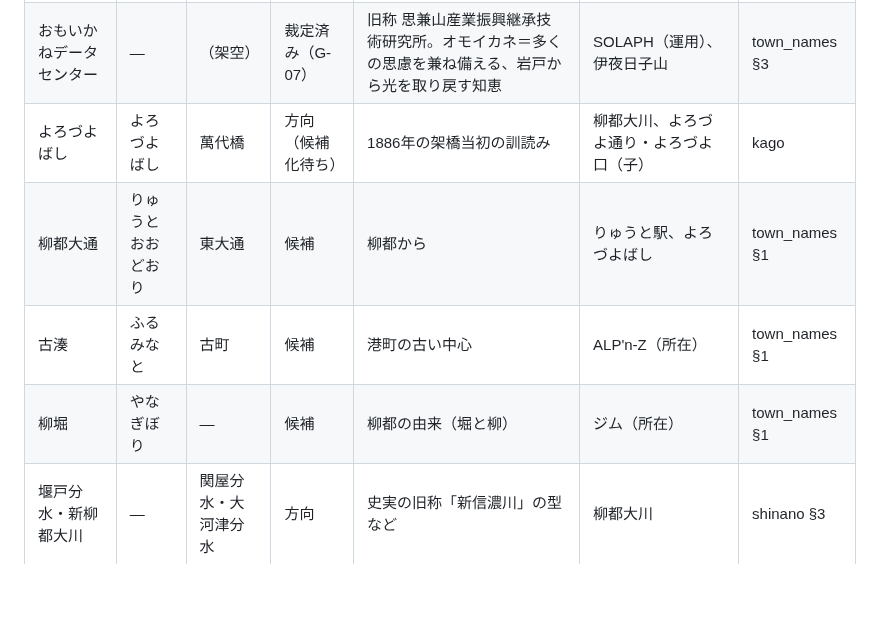
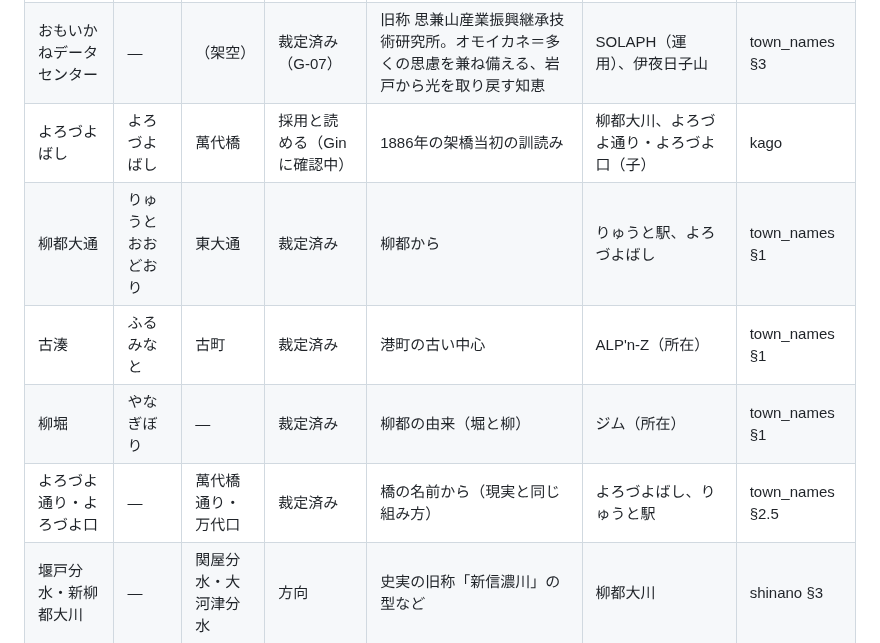
Before and after one commit to GinCYagi/HNS, a Markdown page: docs/tsunagari.md, the part around the change. Rendered like a GitHub page; blank space fills up the shorter version.

```diff
--- a/docs/tsunagari.md
+++ b/docs/tsunagari.md
@@ -55,10 +55,11 @@
 | 伊夜日子山 | いやひこやま | 弥彦山 | 裁定済み | 神体山。電波塔の山 | 思兼山（中腹の小高い峰）、伊夜日子駅 | stations §9.5 |
 | 思兼山 | おもいかねやま | （架空の小高い山） | 裁定済み | 神々の集う山。山は神の依り代 | おもいかねデータセンター | town_names §3 |
 | おもいかねデータセンター | — | （架空） | 裁定済み（G-07） | 旧称 思兼山産業振興継承技術研究所。オモイカネ＝多くの思慮を兼ね備える、岩戸から光を取り戻す知恵 | SOLAPH（運用）、伊夜日子山 | town_names §3 |
-| よろづよばし | よろづよばし | 萬代橋 | 方向（候補化待ち） | 1886年の架橋当初の訓読み | 柳都大川、よろづよ通り・よろづよ口（子） | kago |
-| 柳都大通 | りゅうとおおどおり | 東大通 | 候補 | 柳都から | りゅうと駅、よろづよばし | town_names §1 |
-| 古湊 | ふるみなと | 古町 | 候補 | 港町の古い中心 | ALP'n-Z（所在） | town_names §1 |
-| 柳堀 | やなぎぼり | — | 候補 | 柳都の由来（堀と柳） | ジム（所在） | town_names §1 |
+| よろづよばし | よろづよばし | 萬代橋 | 採用と読める（Gin に確認中） | 1886年の架橋当初の訓読み | 柳都大川、よろづよ通り・よろづよ口（子） | kago |
+| 柳都大通 | りゅうとおおどおり | 東大通 | 裁定済み | 柳都から | りゅうと駅、よろづよばし | town_names §1 |
+| 古湊 | ふるみなと | 古町 | 裁定済み | 港町の古い中心 | ALP'n-Z（所在） | town_names §1 |
+| 柳堀 | やなぎぼり | — | 裁定済み | 柳都の由来（堀と柳） | ジム（所在） | town_names §1 |
+| よろづよ通り・よろづよ口 | — | 萬代橋通り・万代口 | 裁定済み | 橋の名前から（現実と同じ組み方） | よろづよばし、りゅうと駅 | town_names §2.5 |
 | 堰戸分水・新柳都大川 | — | 関屋分水・大河津分水 | 方向 | 史実の旧称「新信濃川」の型など | 柳都大川 | shinano §3 |
 
 ---
```
Also changed, not shown: docs/kago.md (+2 -1 lines), docs/proposals/2026-10-01_ryuto_town_names.md (+10 -2 lines).
